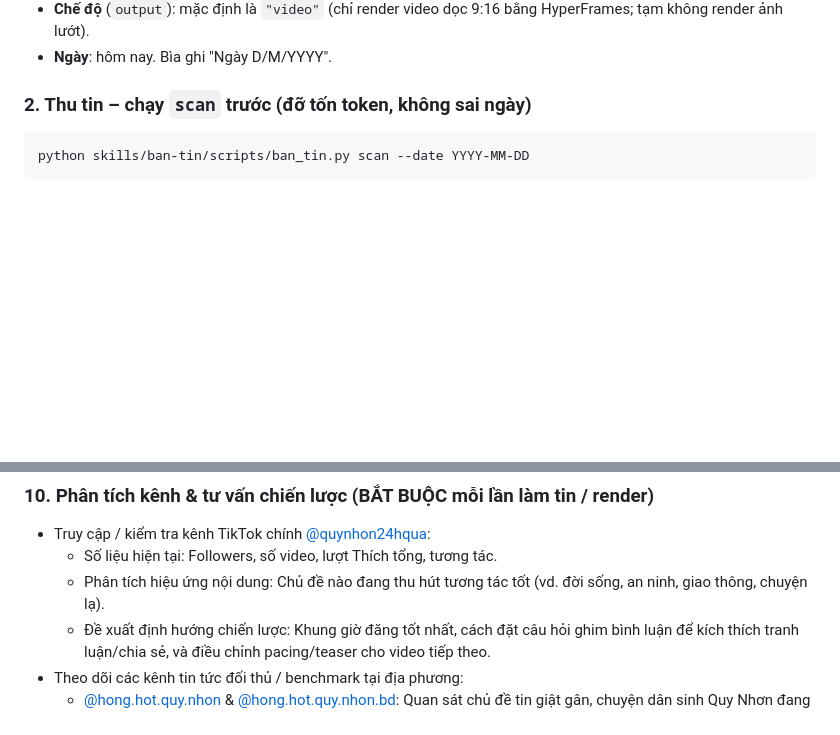
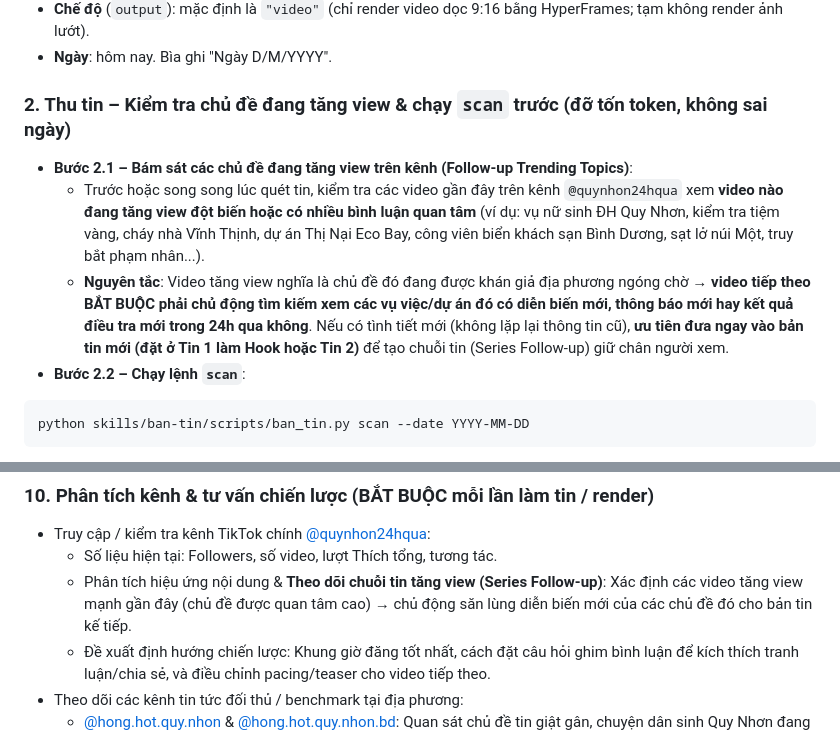
Before and after one commit to rongconn-source/NewsVideo, a Markdown page: skills/ban-tin/SKILL.md, 2 parts joined by grey strips. GitHub-like rendering; blank space fills up the shorter version.

Commit message:
chore(skill): add follow-up trending topics rule from high-view videos

````diff
--- a/skills/ban-tin/SKILL.md
+++ b/skills/ban-tin/SKILL.md
@@ -25,7 +25,11 @@ Python 3.10+, Node.js (có `npx`), ffmpeg. Không cần cài thư viện Python
 - **Chế độ** (`output`): mặc định là `"video"` (chỉ render video dọc 9:16 bằng HyperFrames; tạm không render ảnh lướt).
 - **Ngày**: hôm nay. Bìa ghi "Ngày D/M/YYYY".
 
-### 2. Thu tin – chạy `scan` trước (đỡ tốn token, không sai ngày)
+### 2. Thu tin – Kiểm tra chủ đề đang tăng view & chạy `scan` trước (đỡ tốn token, không sai ngày)
+- **Bước 2.1 – Bám sát các chủ đề đang tăng view trên kênh (Follow-up Trending Topics)**:
+  - Trước hoặc song song lúc quét tin, kiểm tra các video gần đây trên kênh `@quynhon24hqua` xem **video nào đang tăng view đột biến hoặc có nhiều bình luận quan tâm** (ví dụ: vụ nữ sinh ĐH Quy Nhơn, kiểm tra tiệm vàng, cháy nhà Vĩnh Thịnh, dự án Thị Nại Eco Bay, công viên biển khách sạn Bình Dương, sạt lở núi Một, truy bắt phạm nhân...).
+  - **Nguyên tắc**: Video tăng view nghĩa là chủ đề đó đang được khán giả địa phương ngóng chờ → **video tiếp theo BẮT BUỘC phải chủ động tìm kiếm xem các vụ việc/dự án đó có diễn biến mới, thông báo mới hay kết quả điều tra mới trong 24h qua không**. Nếu có tình tiết mới (không lặp lại thông tin cũ), **ưu tiên đưa ngay vào bản tin mới (đặt ở Tin 1 làm Hook hoặc Tin 2)** để tạo chuỗi tin (Series Follow-up) giữ chân người xem.
+- **Bước 2.2 – Chạy lệnh `scan`**:
 ```bash
 python skills/ban-tin/scripts/ban_tin.py scan --date YYYY-MM-DD
 ```
@@ -106,7 +110,7 @@ Danh sách tin (1 dòng/tin + nguồn), đường dẫn file kết quả, thời
 ### 10. Phân tích kênh & tư vấn chiến lược (BẮT BUỘC mỗi lần làm tin / render)
 - Truy cập / kiểm tra kênh TikTok chính [@quynhon24hqua](https://www.tiktok.com/@quynhon24hqua):
   - Số liệu hiện tại: Followers, số video, lượt Thích tổng, tương tác.
-  - Phân tích hiệu ứng nội dung: Chủ đề nào đang thu hút tương tác tốt (vd. đời sống, an ninh, giao thông, chuyện lạ).
+  - Phân tích hiệu ứng nội dung & **Theo dõi chuỗi tin tăng view (Series Follow-up)**: Xác định các video tăng view mạnh gần đây (chủ đề được quan tâm cao) → chủ động săn lùng diễn biến mới của các chủ đề đó cho bản tin kế tiếp.
   - Đề xuất định hướng chiến lược: Khung giờ đăng tốt nhất, cách đặt câu hỏi ghim bình luận để kích thích tranh luận/chia sẻ, và điều chỉnh pacing/teaser cho video tiếp theo.
 - Theo dõi các kênh tin tức đối thủ / benchmark tại địa phương:
   - [@hong.hot.quy.nhon](https://www.tiktok.com/@hong.hot.quy.nhon) & [@hong.hot.quy.nhon.bd](https://www.tiktok.com/@hong.hot.quy.nhon.bd): Quan sát chủ đề tin giật gân, chuyện dân sinh Quy Nhơn đang lên xu hướng và cách họ đặt tiêu đề/hook để học hỏi và đón đầu.
````
Also changed, not shown: AGENTS.md (+3 -1 lines).
